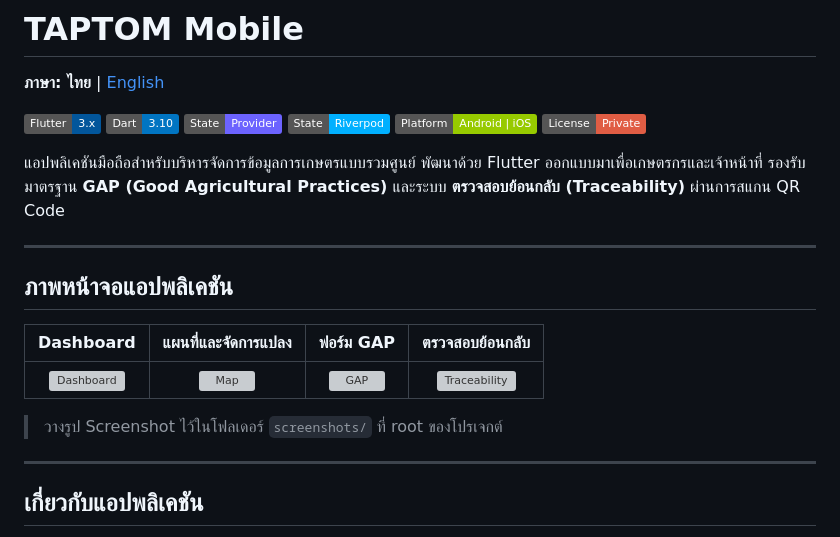
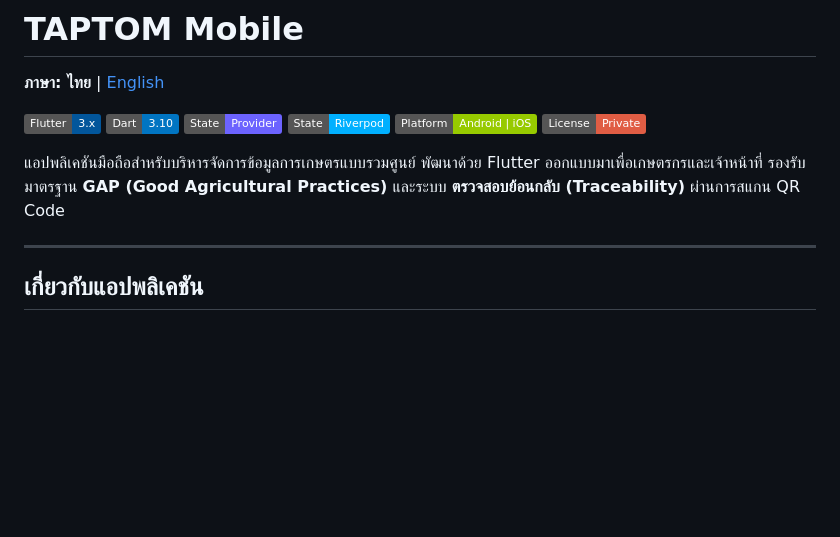
Before and after one commit to putianan65/taptom-mobile, a Markdown page: README-th.md, the part around the change. Drawn GitHub-style; badges without logos; blank space fills up the shorter version; grey boxes are pictures that could not be loaded.

Commit message:
docs: remove screenshots section and ensure language switcher is active

```diff
--- a/README-th.md
+++ b/README-th.md
@@ -10,16 +10,6 @@
 ![License](https://img.shields.io/badge/License-Private-red)
 
 แอปพลิเคชันมือถือสำหรับบริหารจัดการข้อมูลการเกษตรแบบรวมศูนย์ พัฒนาด้วย Flutter ออกแบบมาเพื่อเกษตรกรและเจ้าหน้าที่ รองรับมาตรฐาน **GAP (Good Agricultural Practices)** และระบบ **ตรวจสอบย้อนกลับ (Traceability)** ผ่านการสแกน QR Code
-
----
-
-## ภาพหน้าจอแอปพลิเคชัน
-
-| Dashboard | แผนที่และจัดการแปลง | ฟอร์ม GAP | ตรวจสอบย้อนกลับ |
-|:---------:|:-------------------:|:---------:|:---------------:|
-| ![Dashboard](screenshots/dashboard.png) | ![Map](screenshots/map.png) | ![GAP](screenshots/gap_form.png) | ![Traceability](screenshots/traceability.png) |
-
-> วางรูป Screenshot ไว้ในโฟลเดอร์ `screenshots/` ที่ root ของโปรเจกต์
 
 ---
 
```
Also changed, not shown: README.md (+0 -10 lines).
